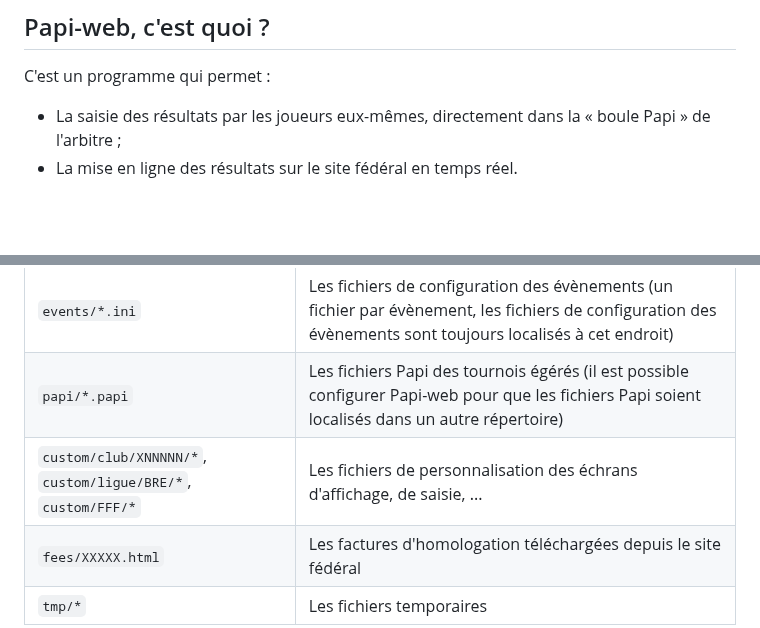
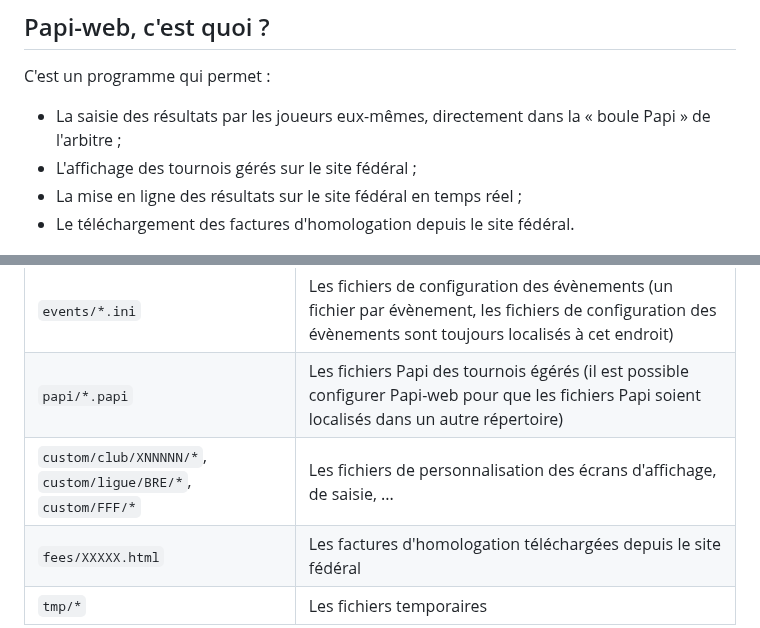
Before and after one commit to papi-web-org/papi-web, a Markdown page: README.md, 2 parts joined by grey strips. Drawn GitHub-style; blank space fills up the shorter version.

```diff
--- a/README.md
+++ b/README.md
@@ -21,7 +21,9 @@ En mai 2018, un débriefing avec Pierre LAPEYRE après un stage d'arbitrage à D
 
 C'est un programme qui permet :
 - La saisie des résultats par les joueurs eux-mêmes, directement dans la « boule Papi » de l'arbitre ;
-- La mise en ligne des résultats sur le site fédéral en temps réel.
+- L'affichage des tournois gérés sur le site fédéral ;
+- La mise en ligne des résultats sur le site fédéral en temps réel ;
+- Le téléchargement des factures d'homologation depuis le site fédéral.
 
 ![Workflow](docs/images/workflow.jpg)
 
@@ -73,7 +75,7 @@ La dernière version de Papi-web doit être téléchargée depuis ce répertoire
 | `papi-web.ini`  | Le fichier de configuration de Papi-web  |
 | `events/*.ini`  | Les fichiers de configuration des évènements (un fichier par évènement, les fichiers de configuration des évènements sont toujours localisés à cet endroit)  |
 | `papi/*.papi`  | Les fichiers Papi des tournois égérés (il est possible configurer Papi-web pour que les fichiers Papi soient localisés dans un autre répertoire)  |
-| `custom/club/XNNNNN/*`, `custom/ligue/BRE/*`, `custom/FFF/*`  | Les fichiers de personnalisation des échrans d'affichage, de saisie, ...  |
+| `custom/club/XNNNNN/*`, `custom/ligue/BRE/*`, `custom/FFF/*`  | Les fichiers de personnalisation des écrans d'affichage, de saisie, ...  |
 | `fees/XXXXX.html`  | Les factures d'homologation téléchargées depuis le site fédéral  |
 | `tmp/*`  | Les fichiers temporaires  |
 
```
Also changed, not shown: other parts of README.md (+18 -18 lines).
